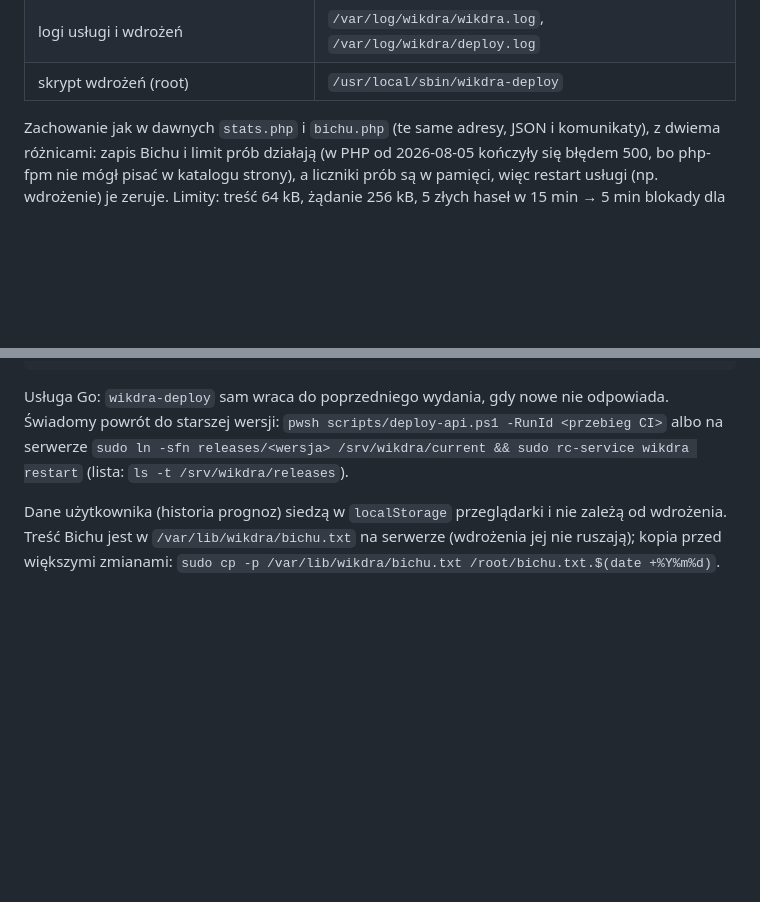
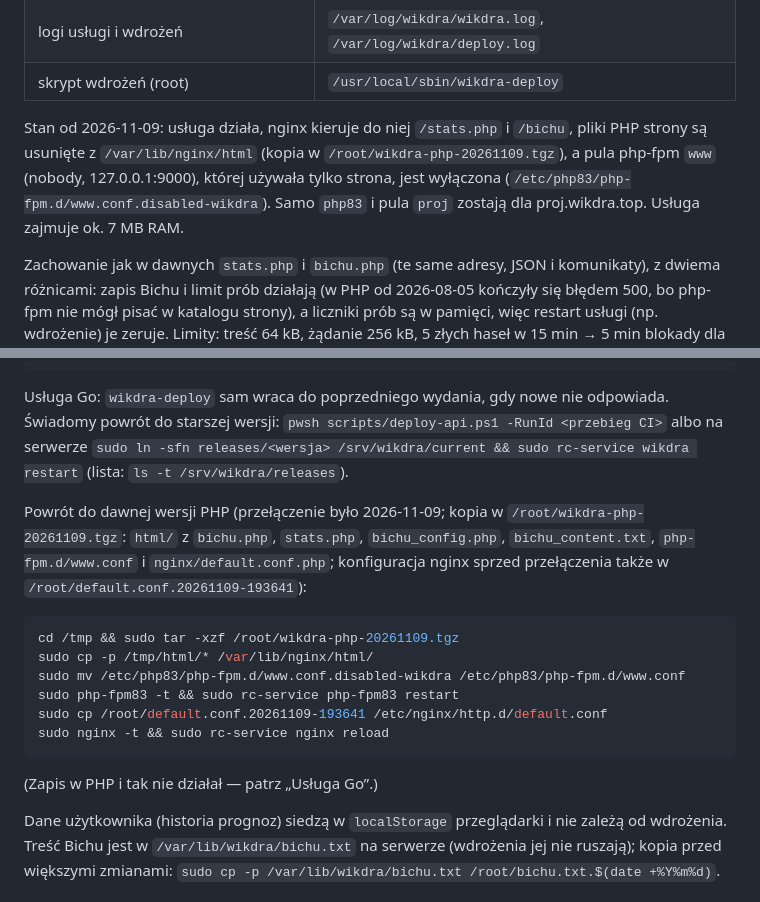
Before and after one commit to WikDra/wikdra.top, a Markdown page: docs/deployment.md, 2 parts joined by grey strips. GitHub-like rendering; blank space fills up the shorter version.

Commit message:
docs: stan serwera po przełączeniu, powrót do PHP

````diff
--- a/docs/deployment.md
+++ b/docs/deployment.md
@@ -59,6 +59,12 @@ standardowej to `golang.org/x/crypto/bcrypt`). Na serwerze:
 | dane: treść Bichu, hash hasła (bcrypt) | `/var/lib/wikdra/bichu.txt`, `/var/lib/wikdra/bichu.hash` |
 | logi usługi i wdrożeń | `/var/log/wikdra/wikdra.log`, `/var/log/wikdra/deploy.log` |
 | skrypt wdrożeń (root) | `/usr/local/sbin/wikdra-deploy` |
+
+Stan od 2026-11-09: usługa działa, nginx kieruje do niej `/stats.php` i `/bichu`, pliki PHP
+strony są usunięte z `/var/lib/nginx/html` (kopia w `/root/wikdra-php-20261109.tgz`), a pula
+php-fpm `www` (nobody, 127.0.0.1:9000), której używała tylko strona, jest wyłączona
+(`/etc/php83/php-fpm.d/www.conf.disabled-wikdra`). Samo `php83` i pula `proj` zostają dla
+proj.wikdra.top. Usługa zajmuje ok. 7 MB RAM.
 
 Zachowanie jak w dawnych `stats.php` i `bichu.php` (te same adresy, JSON i komunikaty), z dwiema
 różnicami: zapis Bichu i limit prób działają (w PHP od 2026-08-05 kończyły się błędem 500, bo
@@ -213,6 +219,22 @@ Usługa Go: `wikdra-deploy` sam wraca do poprzedniego wydania, gdy nowe nie odpo
 serwerze `sudo ln -sfn releases/<wersja> /srv/wikdra/current && sudo rc-service wikdra restart`
 (lista: `ls -t /srv/wikdra/releases`).
 
+Powrót do dawnej wersji PHP (przełączenie było 2026-11-09; kopia w
+`/root/wikdra-php-20261109.tgz`: `html/` z `bichu.php`, `stats.php`, `bichu_config.php`,
+`bichu_content.txt`, `php-fpm.d/www.conf` i `nginx/default.conf.php`; konfiguracja nginx sprzed
+przełączenia także w `/root/default.conf.20261109-193641`):
+
+```sh
+cd /tmp && sudo tar -xzf /root/wikdra-php-20261109.tgz
+sudo cp -p /tmp/html/* /var/lib/nginx/html/
+sudo mv /etc/php83/php-fpm.d/www.conf.disabled-wikdra /etc/php83/php-fpm.d/www.conf
+sudo php-fpm83 -t && sudo rc-service php-fpm83 restart
+sudo cp /root/default.conf.20261109-193641 /etc/nginx/http.d/default.conf
+sudo nginx -t && sudo rc-service nginx reload
+```
+
+(Zapis w PHP i tak nie działał — patrz „Usługa Go”.)
+
 Dane użytkownika (historia prognoz) siedzą w `localStorage` przeglądarki i nie
 zależą od wdrożenia. Treść Bichu jest w `/var/lib/wikdra/bichu.txt` na serwerze
 (wdrożenia jej nie ruszają); kopia przed większymi zmianami:
````
